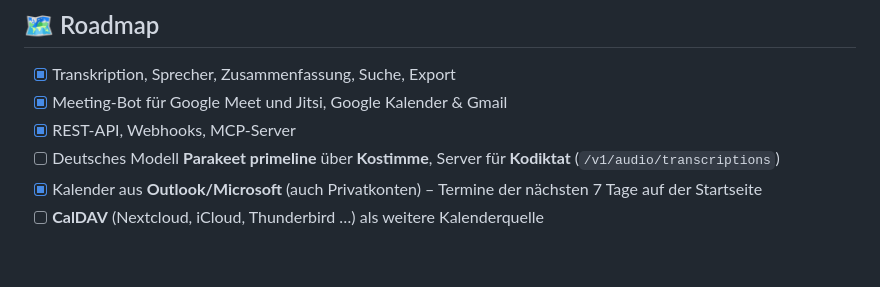
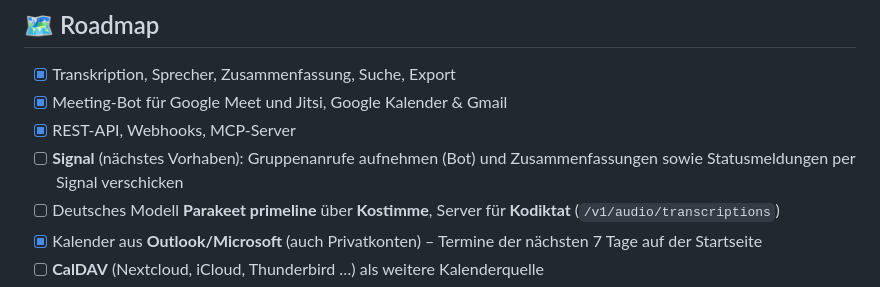
Before and after one commit to Bogotrax/Koprotokoll, a Markdown page: README.md, the part around the change. Drawn GitHub-style; blank space fills up the shorter version.

Commit message:
Roadmap: Signal als naechstes Vorhaben eintragen
Signal-Anbindung mit zwei Teilen vorgemerkt: Gruppenanrufe aufnehmen (Bot) und Recaps/Statusmeldungen per Signal verschicken.

```diff
--- a/README.md
+++ b/README.md
@@ -169,6 +169,7 @@ Die Analyse des Vorbilds Fireflies.ai mit [REA](https://github.com/morluto/rea)
 - [x] Transkription, Sprecher, Zusammenfassung, Suche, Export
 - [x] Meeting-Bot für Google Meet und Jitsi, Google Kalender & Gmail
 - [x] REST-API, Webhooks, MCP-Server
+- [ ] **Signal** (nächstes Vorhaben): Gruppenanrufe aufnehmen (Bot) und Zusammenfassungen sowie Statusmeldungen per Signal verschicken
 - [ ] Deutsches Modell **Parakeet primeline** über **Kostimme**, Server für **Kodiktat** (`/v1/audio/transcriptions`)
 - [x] Kalender aus **Outlook/Microsoft** (auch Privatkonten) – Termine der nächsten 7 Tage auf der Startseite
 - [ ] **CalDAV** (Nextcloud, iCloud, Thunderbird …) als weitere Kalenderquelle
```
